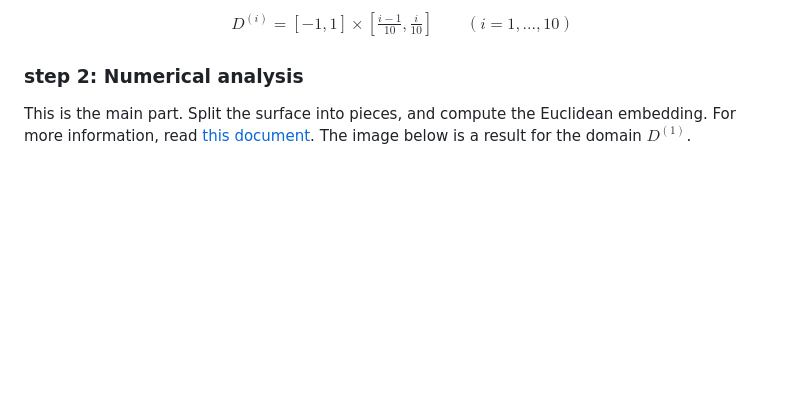
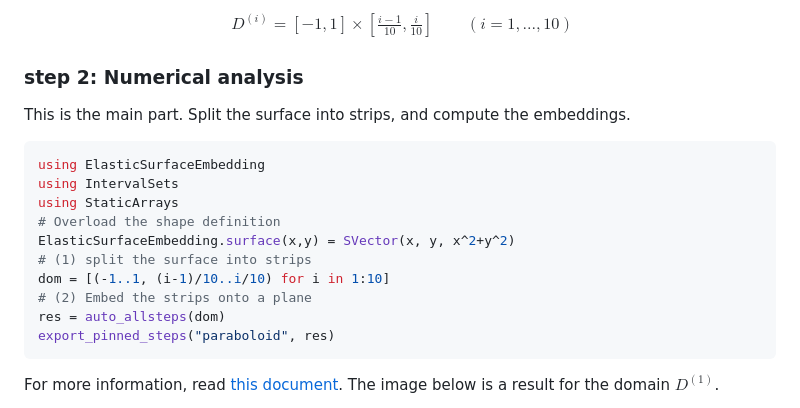
Before and after one commit to hyrodium/ElasticSurfaceEmbedding.jl, a Markdown page: README.md, the part around the change. Rendered like a GitHub page; blank space fills up the shorter version.

````diff
--- a/README.md
+++ b/README.md
@@ -49,7 +49,21 @@ $$
 
 ### step 2: Numerical analysis
 This is the main part.
-Split the surface into pieces, and compute the Euclidean embedding.
+Split the surface into strips, and compute the embeddings.
+
+```julia
+using ElasticSurfaceEmbedding
+using IntervalSets
+using StaticArrays
+# Overload the shape definition
+ElasticSurfaceEmbedding.surface(x,y) = SVector(x, y, x^2+y^2)
+# (1) split the surface into strips
+dom = [(-1..1, (i-1)/10..i/10) for i in 1:10]
+# (2) Embed the strips onto a plane
+res = auto_allsteps(dom)
+export_pinned_steps("paraboloid", res)
+```
+
 For more information, read [this document](https://hyrodium.github.io/ElasticSurfaceEmbedding.jl/dev/run-julia/).
 The image below is a result for the domain $D^{(1)}$.
 
````
